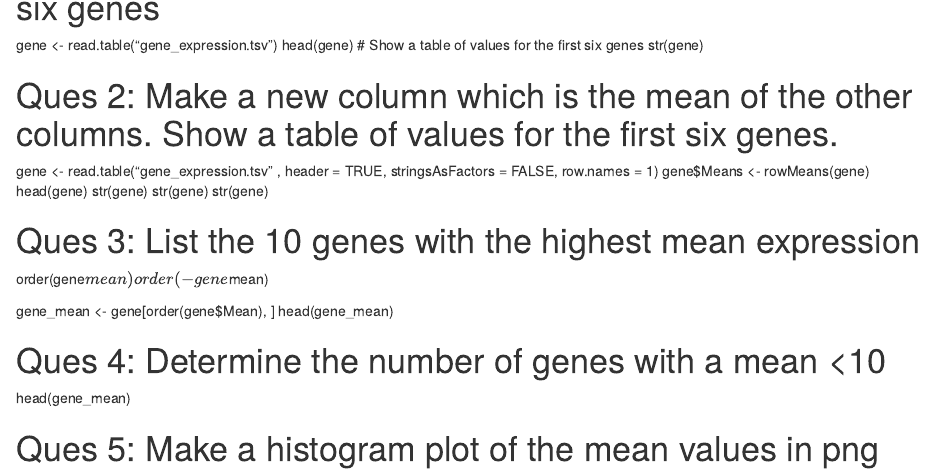
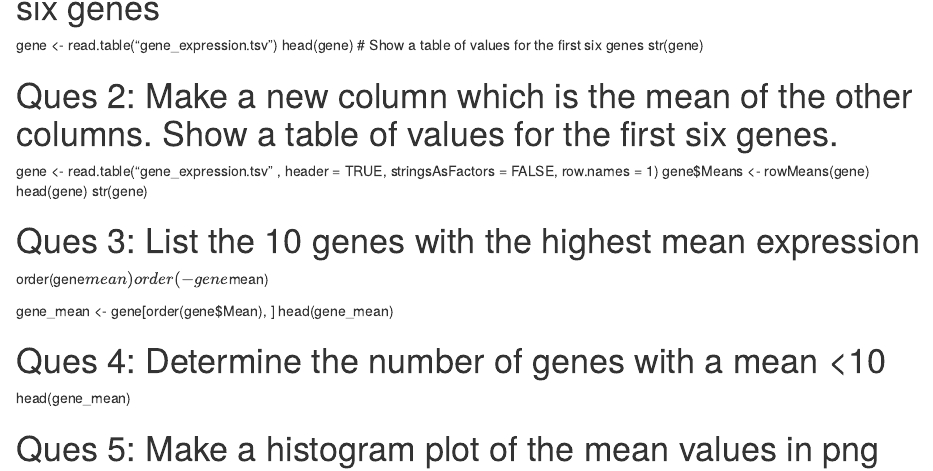
Before and after one commit to nitinsharmagroup/Bioinformatics-assignement, an R Markdown document (Assignment.Rmd): the page in a window 1100 px wide, from 150 px down. Rendered offline with R 4.5, knitr and Pandoc, with nearby package versions.

Commit message:
Changes in question 3

```diff
--- a/Assignment.Rmd
+++ b/Assignment.Rmd
@@ -11,8 +11,7 @@ gene <- read.table("gene_expression.tsv" , header = TRUE, stringsAsFactors = FAL
 gene$Means <- rowMeans(gene)
 head(gene)
 str(gene)
-str(gene)
-str(gene)
+
 
 # Ques 3: List the 10 genes with the highest mean expression
 order(gene$mean)
```
